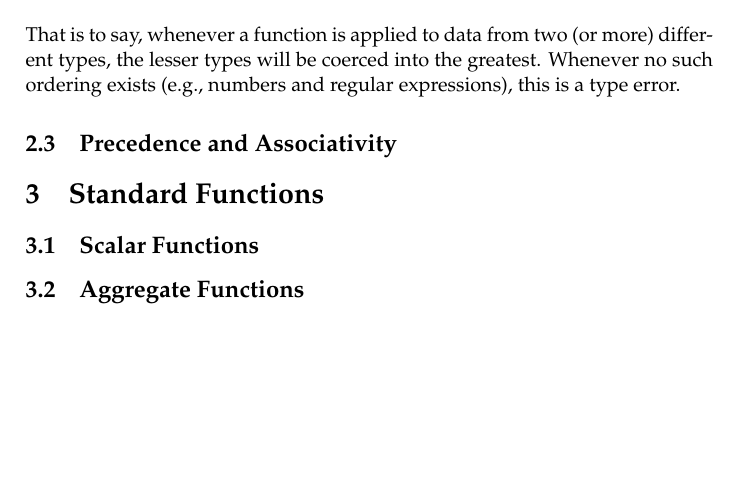
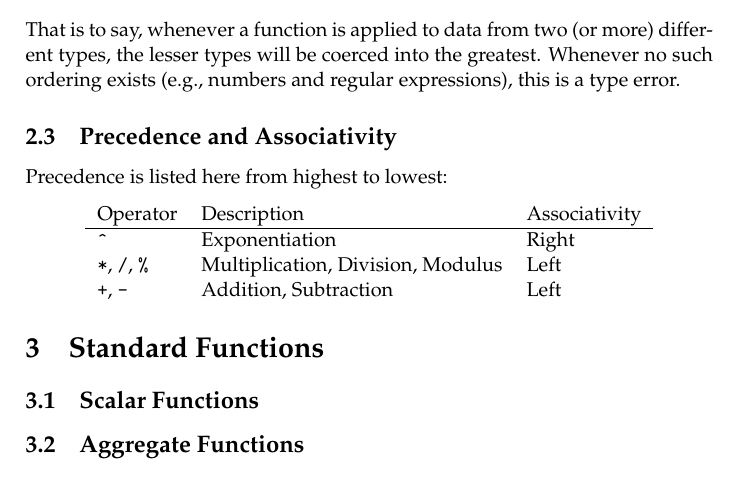
Before and after one commit to wtsi-hgi/stag, a LaTeX document (doc/language/language.tex, which reads doc/language/semantics.tex): part of page 8 of 9, cut so that both start at the same text, the shorter picture padded with empty space. Compiled offline with pdfLaTeX.

Commit message:
Operator precedence and associativity

```diff
--- a/doc/language/semantics.tex
+++ b/doc/language/semantics.tex
@@ -93,3 +91,12 @@ expressions), this is a type error.
 % TODO? Explain what coercion should do exactly?
 
 \subsection{Precedence and Associativity}
+
+Precedence is listed here from highest to lowest:
+
+\begin{center}\begin{tabular}{lll}
+  Operator                            & Description                       & Associativity \\ \hline
+  \texttt{\^}                         & Exponentiation                    & Right \\
+  \texttt{*}, \texttt{/}, \texttt{\%} & Multiplication, Division, Modulus & Left \\
+  \texttt{+}, \texttt{-}              & Addition, Subtraction             & Left
+\end{tabular}\end{center}
```
Also changed, not shown: doc/language/semantics.tex (2 more changed lines).
